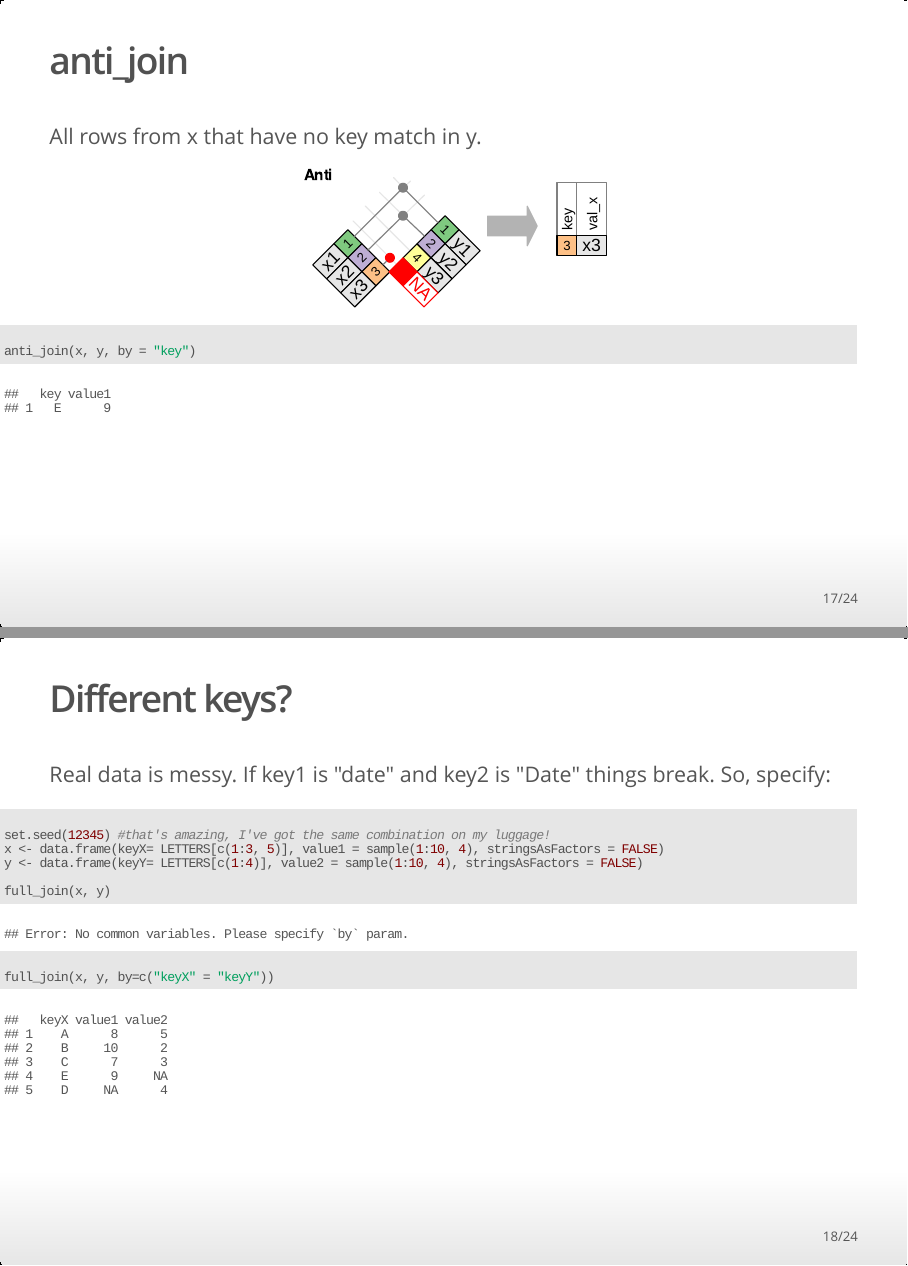
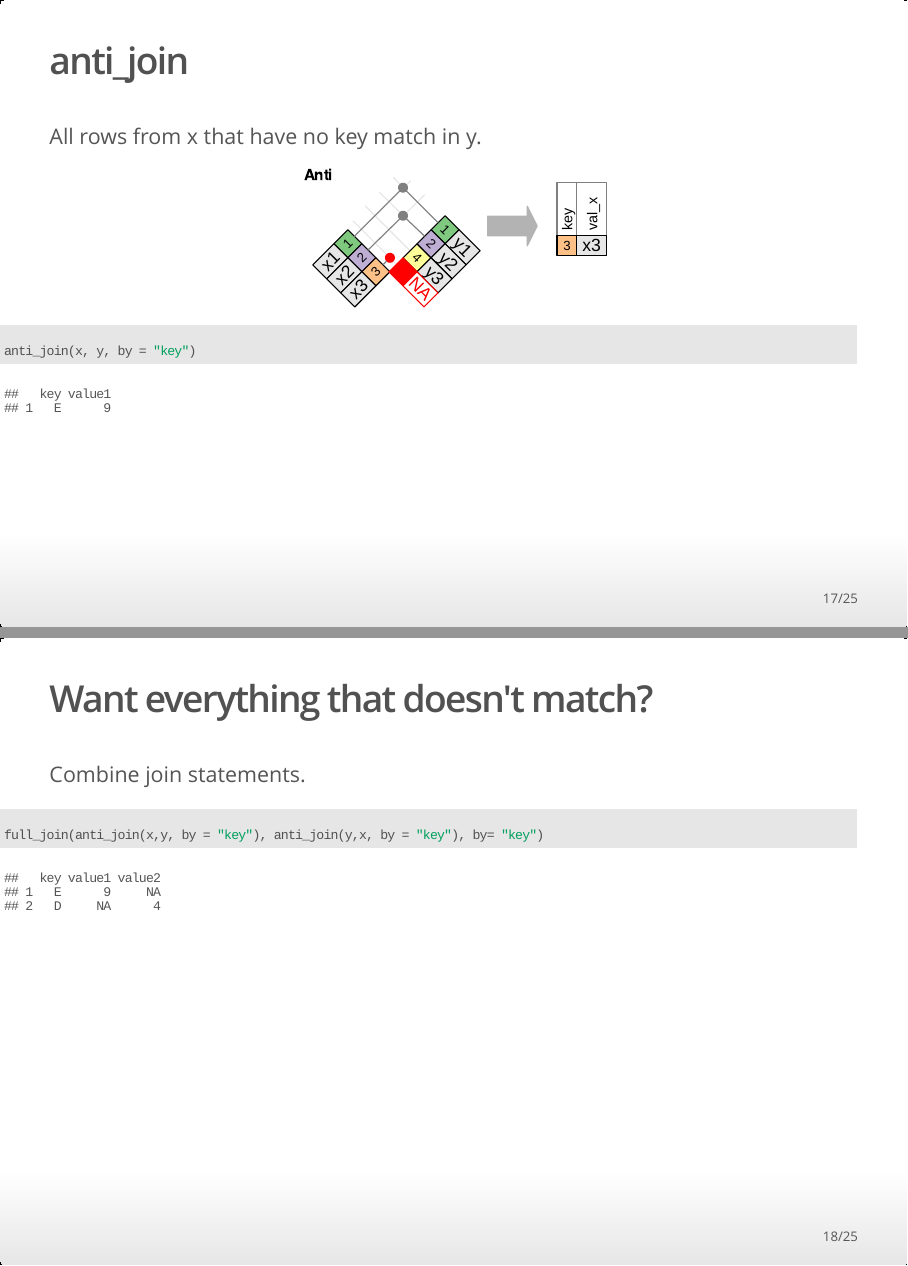
Before and after one commit to bhive01/2016-02-D-RUG-dplyr-II-talk, an R Markdown document (TalkMain.Rmd): pages 17 and 18 of 24 before the commit and pages 17 and 18 of 25 after it, joined at a grey line. The pictures show the output file TalkMain.html that the author committed with the source, opened offline.

Commit message:
final final final final setup

````diff
--- a/TalkMain.Rmd
+++ b/TalkMain.Rmd
@@ -253,6 +253,13 @@ All rows from x that have no key match in y.
 anti_join(x, y, by = "key")
 ```
 
+## Want everything that doesn't match?
+Combine join statements.
+
+```{r combinejoins}
+full_join(anti_join(x,y, by = "key"), anti_join(y,x, by = "key"), by= "key")
+```
+
 ## Different keys?
 
 Real data is messy. If key1 is "date" and key2 is "Date" things break. So, specify:
````
Also changed, not shown: R_Code_Only.R (+16 -2 lines), TalkMain.html, TalkMain_files/figure-html/igraphplot-1.png.
